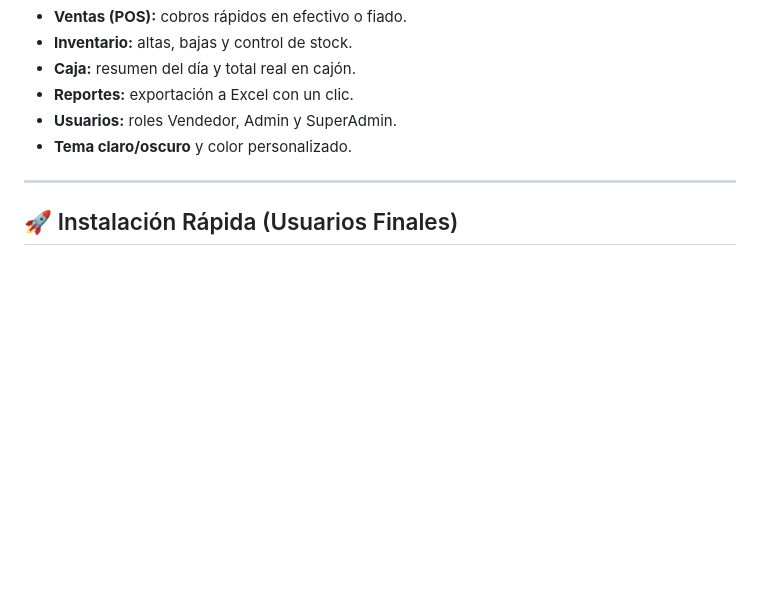
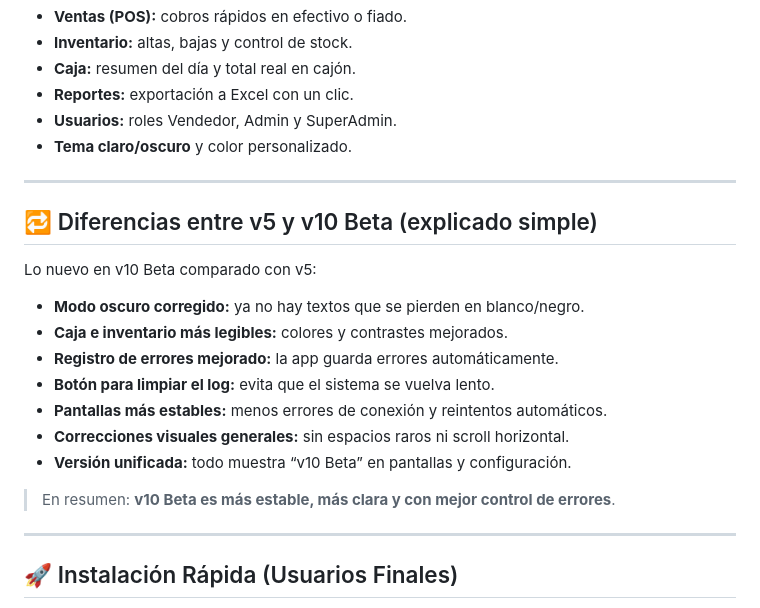
Before and after one commit to AdanGarciaL/Agua-Viva-TG-gestion, a Markdown page: README.md, the part around the change. Drawn GitHub-style; blank space fills up the shorter version.

Commit message:
README: agrega diferencias v5 vs v10 beta en lenguaje simple

```diff
--- a/README.md
+++ b/README.md
@@ -42,6 +42,22 @@ Incluye:
 - **Reportes:** exportación a Excel con un clic.
 - **Usuarios:** roles Vendedor, Admin y SuperAdmin.
 - **Tema claro/oscuro** y color personalizado.
+
+---
+
+## 🔁 Diferencias entre v5 y v10 Beta (explicado simple)
+
+Lo nuevo en v10 Beta comparado con v5:
+
+- **Modo oscuro corregido:** ya no hay textos que se pierden en blanco/negro.
+- **Caja e inventario más legibles:** colores y contrastes mejorados.
+- **Registro de errores mejorado:** la app guarda errores automáticamente.
+- **Botón para limpiar el log:** evita que el sistema se vuelva lento.
+- **Pantallas más estables:** menos errores de conexión y reintentos automáticos.
+- **Correcciones visuales generales:** sin espacios raros ni scroll horizontal.
+- **Versión unificada:** todo muestra “v10 Beta” en pantallas y configuración.
+
+> En resumen: **v10 Beta es más estable, más clara y con mejor control de errores**.
 
 ---
 
```
